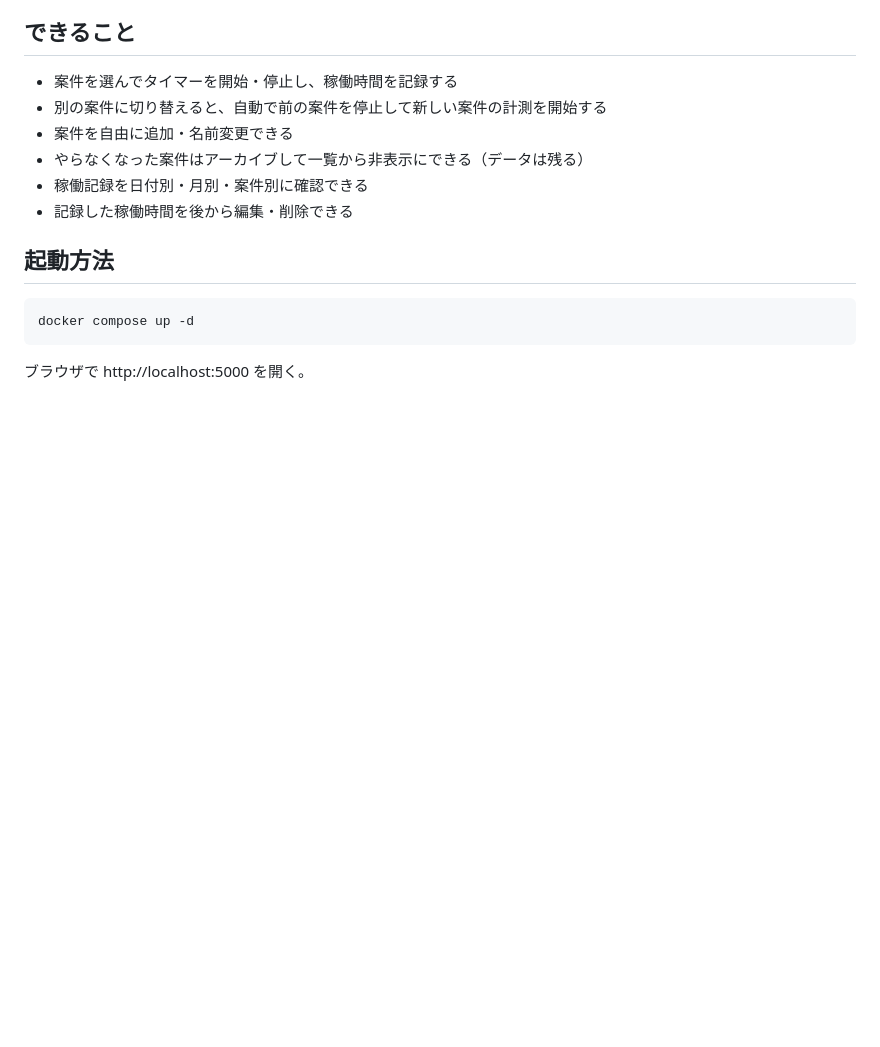
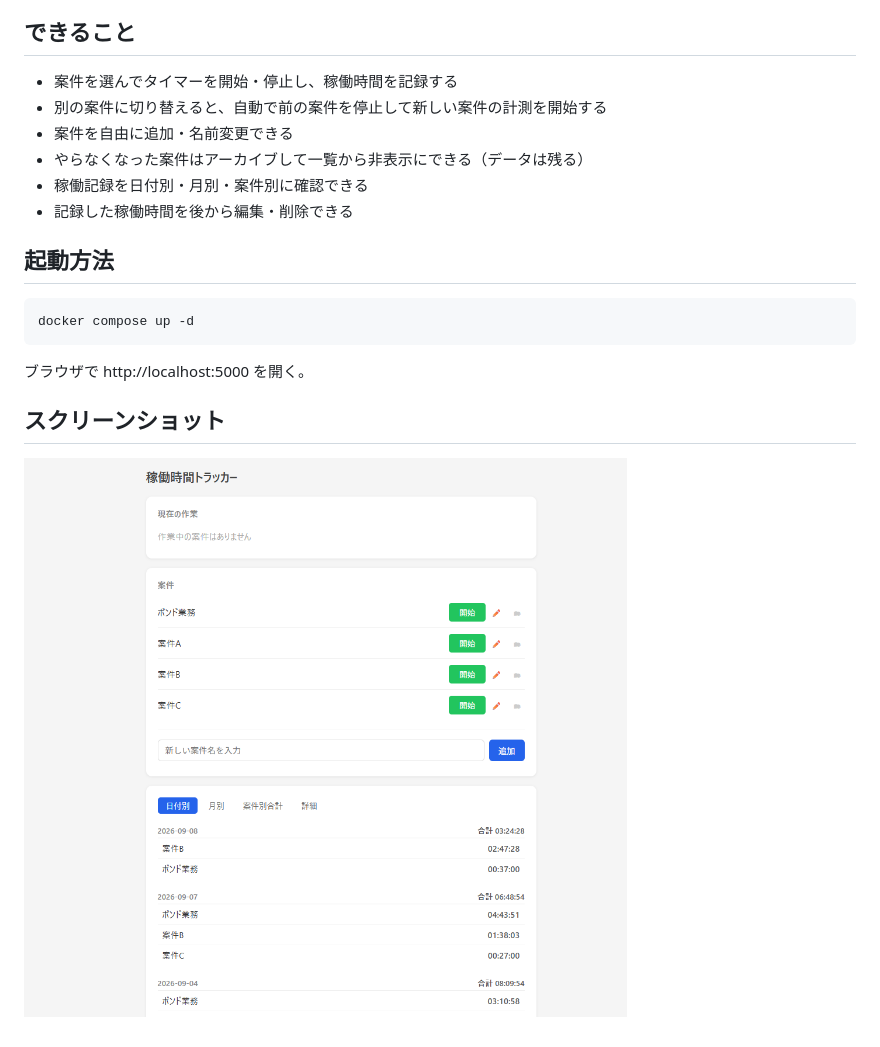
Before and after one commit to kb-suzuki-yushi/KadouKanri, a Markdown page: README.md, the part around the change. GitHub-like rendering; pictures changed too: home_page.png (added); blank space fills up the shorter version.

Commit message:
docs: READMEにホーム画面のスクリーンショットを追加
Co-Authored-By: Claude Sonnet 4.6 <noreply@anthropic.com>

````diff
--- a/README.md
+++ b/README.md
@@ -18,3 +18,7 @@ docker compose up -d
 ```
 
 ブラウザで http://localhost:5000 を開く。
+
+## スクリーンショット
+
+![ホーム画面](home_page.png)
````
